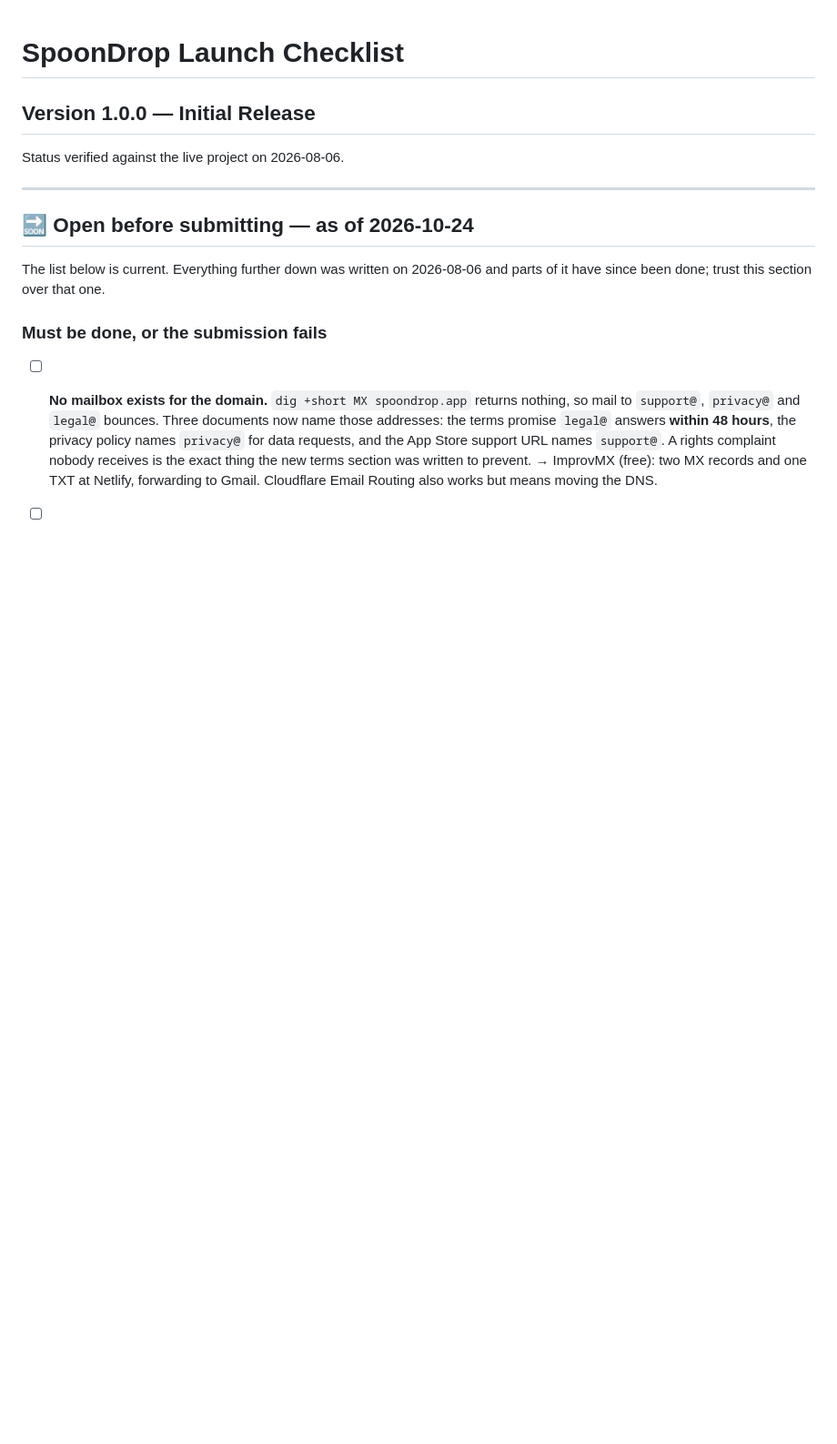
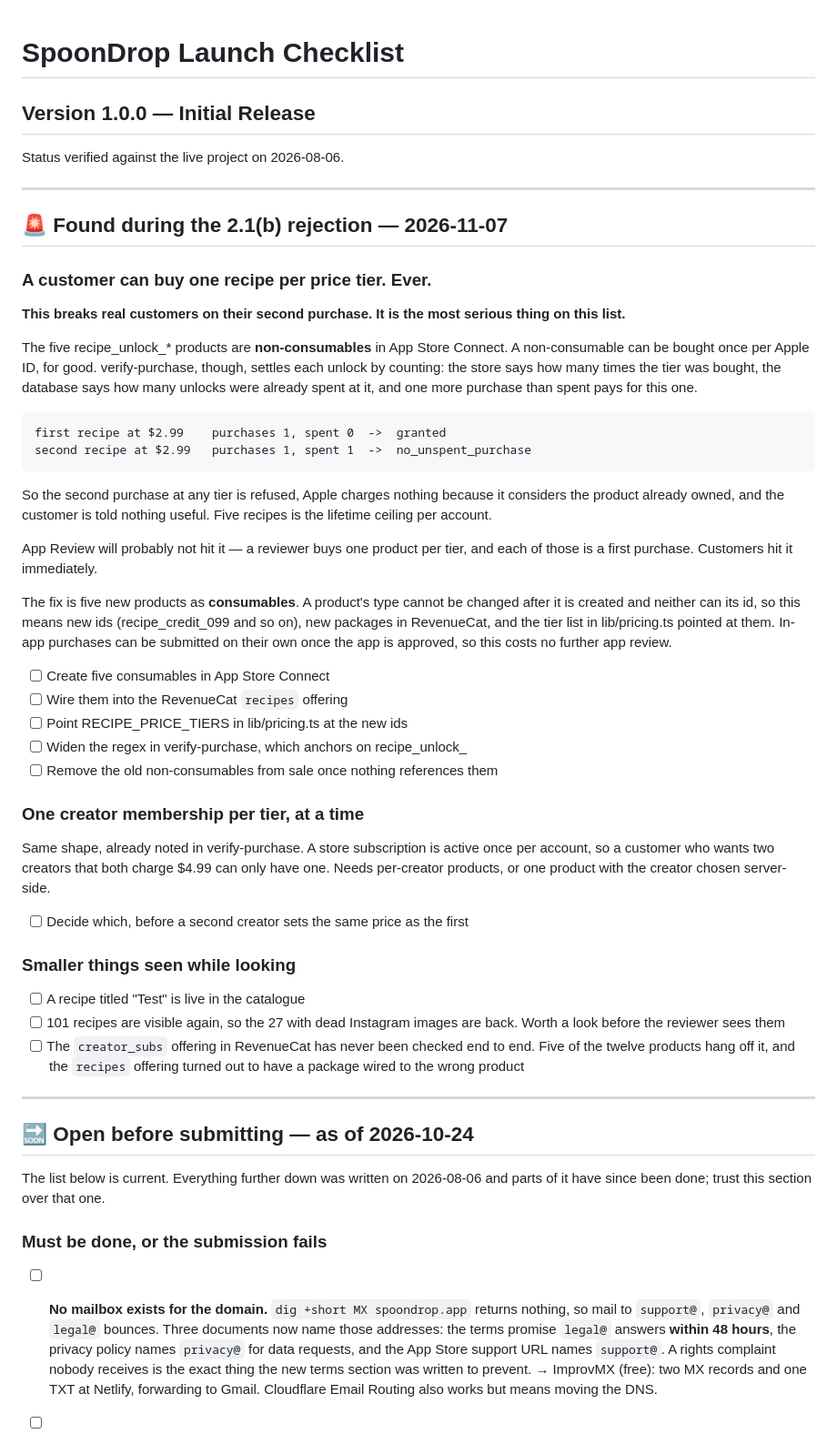
Before and after one commit to TimLS94/rezept-app, a Markdown page: LAUNCH_CHECKLIST.md, the part around the change. Shown at 91% size. Drawn GitHub-style; blank space fills up the shorter version.

Commit message:
Write down the one that breaks customers, before it is forgotten
The 2.1(b) rejection had an obvious cause and a second one found while
looking for it: the recipe tiers are non-consumables, and verify-purchase
settles each unlock by counting purchases against unlocks already spent. A
non-consumable is bought once per Apple ID, so the count never rises again
and the second recipe at any tier is refused. Five recipes is the lifetime
ceiling per account.

App Review will probably not notice — one product per tier is one first
purchase each. Customers notice on their second purchase, which is the worst
possible audience for a silent failure.

It needs five new products as consumables, because neither a product's type
nor its id can be changed after creation. Written down rather than done now:
it costs no further app review once the app is approved, and doing it in the
hour before a resubmission is how the last two weeks happened.

Co-Authored-By: Claude Opus 5 <noreply@anthropic.com>

```diff
--- a/LAUNCH_CHECKLIST.md
+++ b/LAUNCH_CHECKLIST.md
@@ -3,6 +3,61 @@
 ## Version 1.0.0 — Initial Release
 
 Status verified against the live project on 2026-08-06.
+
+---
+
+## 🚨 Found during the 2.1(b) rejection — 2026-11-07
+
+### A customer can buy one recipe per price tier. Ever.
+
+**This breaks real customers on their second purchase. It is the most
+serious thing on this list.**
+
+The five recipe_unlock_* products are **non-consumables** in App Store
+Connect. A non-consumable can be bought once per Apple ID, for good.
+verify-purchase, though, settles each unlock by counting: the store says how
+many times the tier was bought, the database says how many unlocks were
+already spent at it, and one more purchase than spent pays for this one.
+
+    first recipe at $2.99    purchases 1, spent 0  ->  granted
+    second recipe at $2.99   purchases 1, spent 1  ->  no_unspent_purchase
+
+So the second purchase at any tier is refused, Apple charges nothing because
+it considers the product already owned, and the customer is told nothing
+useful. Five recipes is the lifetime ceiling per account.
+
+App Review will probably not hit it — a reviewer buys one product per tier,
+and each of those is a first purchase. Customers hit it immediately.
+
+The fix is five new products as **consumables**. A product's type cannot be
+changed after it is created and neither can its id, so this means new ids
+(recipe_credit_099 and so on), new packages in RevenueCat, and the tier list
+in lib/pricing.ts pointed at them. In-app purchases can be submitted on their
+own once the app is approved, so this costs no further app review.
+
+- [ ] Create five consumables in App Store Connect
+- [ ] Wire them into the RevenueCat `recipes` offering
+- [ ] Point RECIPE_PRICE_TIERS in lib/pricing.ts at the new ids
+- [ ] Widen the regex in verify-purchase, which anchors on recipe_unlock_
+- [ ] Remove the old non-consumables from sale once nothing references them
+
+### One creator membership per tier, at a time
+
+Same shape, already noted in verify-purchase. A store subscription is active
+once per account, so a customer who wants two creators that both charge $4.99
+can only have one. Needs per-creator products, or one product with the
+creator chosen server-side.
+
+- [ ] Decide which, before a second creator sets the same price as the first
+
+### Smaller things seen while looking
+
+- [ ] A recipe titled "Test" is live in the catalogue
+- [ ] 101 recipes are visible again, so the 27 with dead Instagram images are
+      back. Worth a look before the reviewer sees them
+- [ ] The `creator_subs` offering in RevenueCat has never been checked
+      end to end. Five of the twelve products hang off it, and the `recipes`
+      offering turned out to have a package wired to the wrong product
 
 ---
 
```
